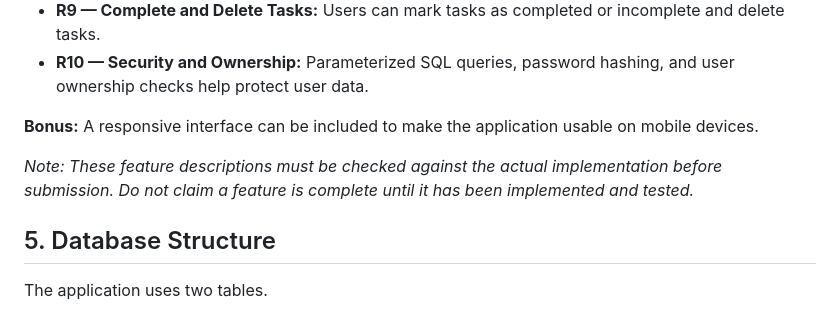
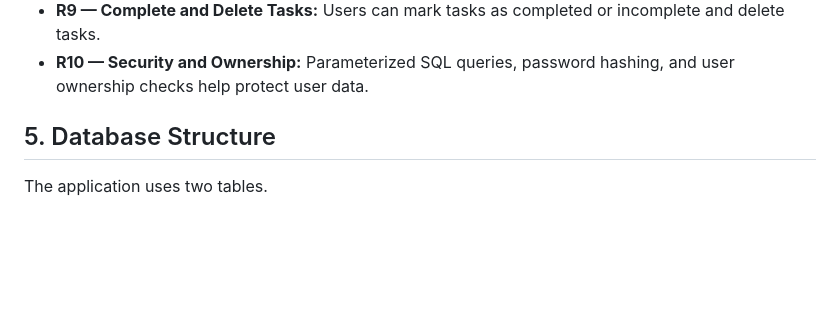
Before and after one commit to mariam-ahmed2006/db-lab2, a Markdown page: README.md, the part around the change. Drawn GitHub-style; blank space fills up the shorter version.

Commit message:
Update README to remove bonus feature note
Removed bonus feature note and implementation reminder from README.

```diff
--- a/README.md
+++ b/README.md
@@ -123,9 +123,6 @@ The application is designed to provide the following features:
 - **R9 — Complete and Delete Tasks:** Users can mark tasks as completed or incomplete and delete tasks.
 - **R10 — Security and Ownership:** Parameterized SQL queries, password hashing, and user ownership checks help protect user data.
 
-**Bonus:** A responsive interface can be included to make the application usable on mobile devices.
-
-*Note: These feature descriptions must be checked against the actual implementation before submission. Do not claim a feature is complete until it has been implemented and tested.*
 
 ## 5. Database Structure
 
```
